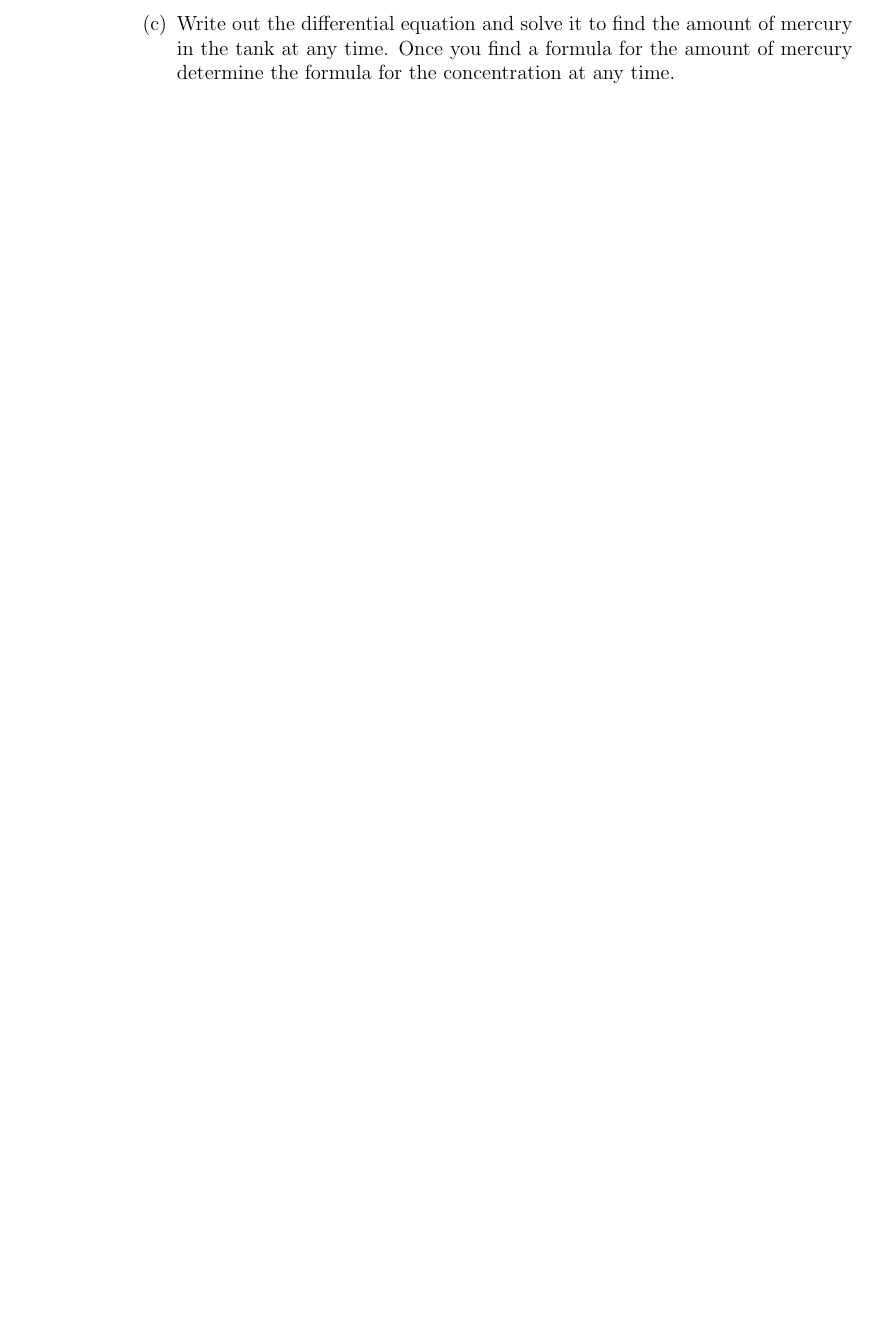
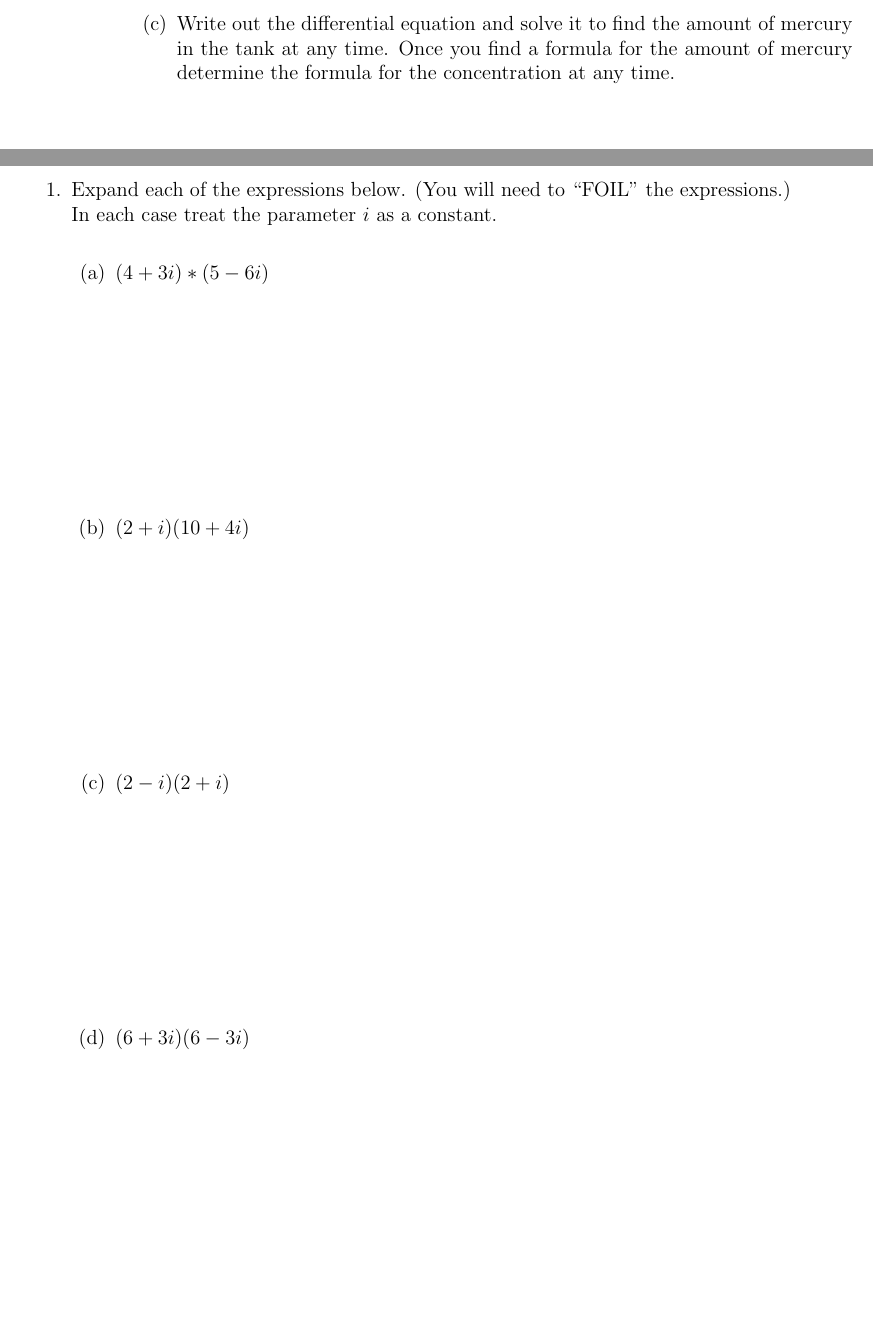
Before and after one commit to KellyBlack/ODE-Recitation-Activities, a LaTeX book (labManual.tex, which reads week4.tex): part of page 24 of 56 before the commit and two parts of pages 24 and 25 of 58 after it, the two joined at a grey line, cut so that both start at the same text, the shorter picture padded with empty space. Compiled offline with pdfLaTeX.

Commit message:
Added preclass work to week 4

```diff
--- a/week4.tex
+++ b/week4.tex
@@ -1,3 +1,29 @@
+
+\preClass{Linear Theory}
+
+\begin{problem}
+\item Expand each of the expressions below. (You will need to ``FOIL''
+  the expressions.) In each case treat the parameter $i$ as a
+  constant.
+
+  \begin{subproblem}
+  \item $(4+3i)*(5-6i)$
+    \vfill
+
+  \item $(2+i)(10+4i)$
+    \vfill
+
+  \item $(2-i)(2+i)$
+    \vfill
+
+  \item $(6+3i)(6-3i)$
+    \vfill
+
+  \end{subproblem}
+\end{problem}
+
+
+
   \actTitle{Complex Numbers}
   \begin{problem}
   \item Find the solution to the following differential equation:
```
